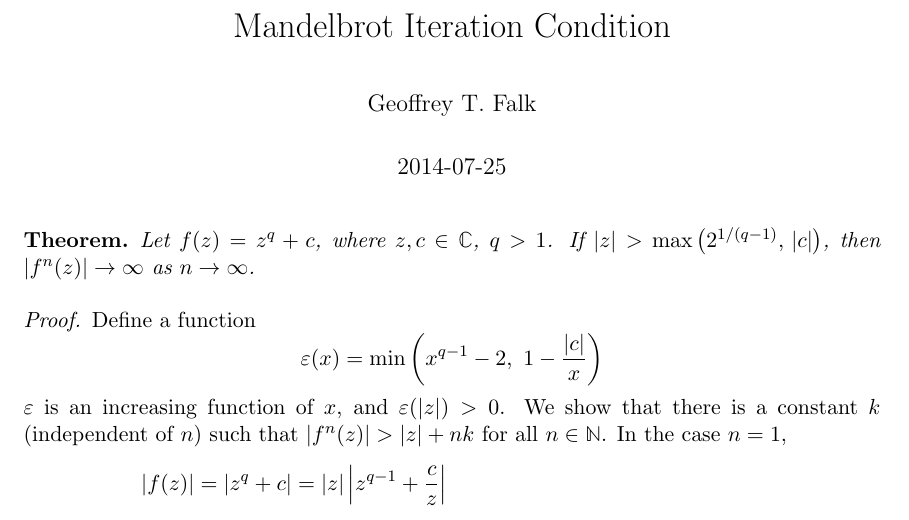
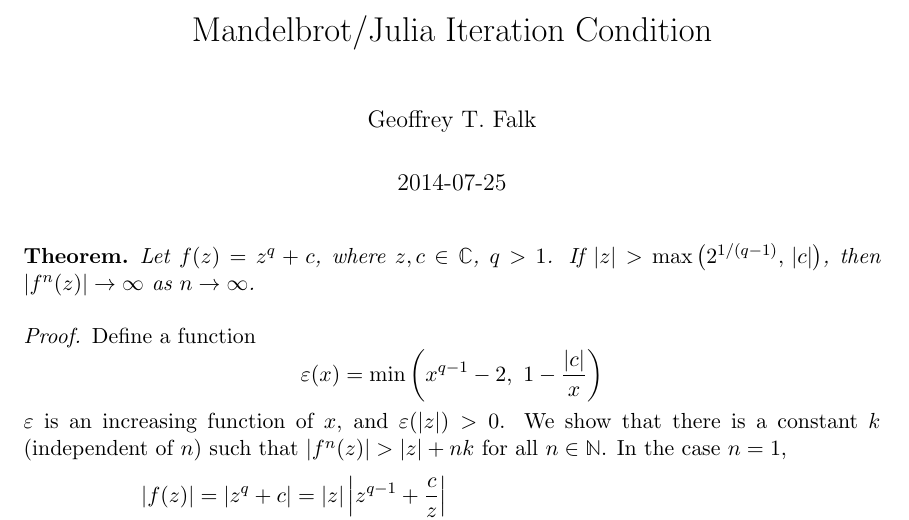
Before and after one commit to topquark22/Mandelbrot, a LaTeX document (doc/mandelbrot-iteration-condition.tex): part of the page, cut so that both start at the same text. Compiled offline with pdfLaTeX.

Commit message:
include Julia in title

```diff
--- a/doc/mandelbrot-iteration-condition.tex
+++ b/doc/mandelbrot-iteration-condition.tex
@@ -12,7 +12,7 @@
 
 \date{2014-07-25}
 \author{Geoffrey T. Falk}
-\title{Mandelbrot Iteration Condition}
+\title{Mandelbrot/Julia Iteration Condition}
 
 \begin{document}
 \pagenumbering{gobble}
```
